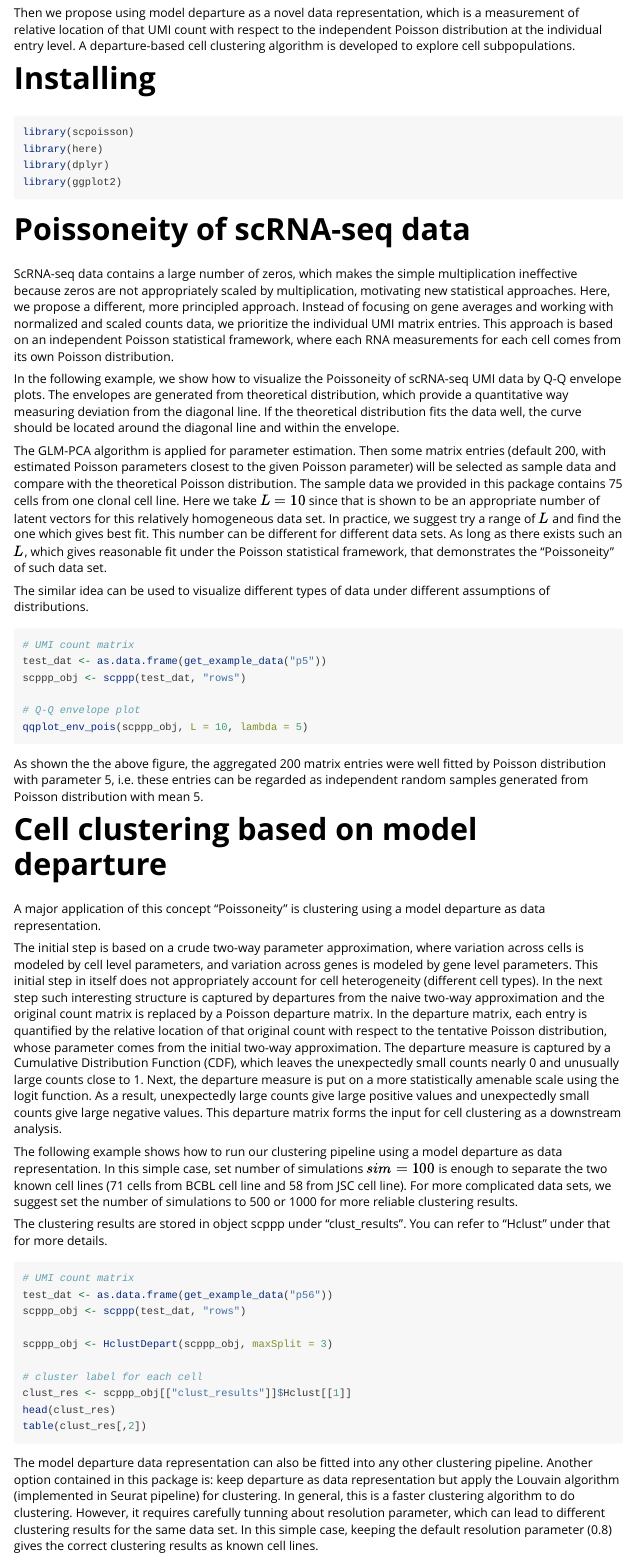
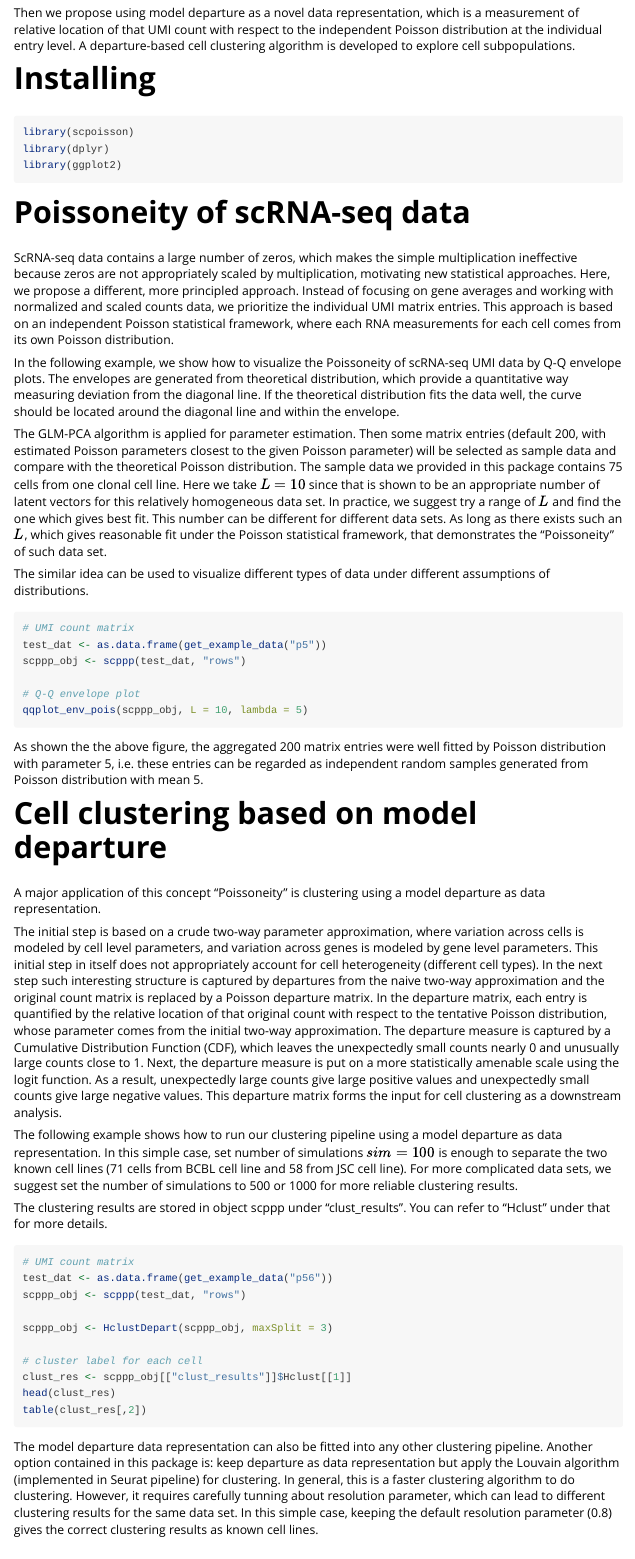
Before and after one commit to jtlandis/scpoisson, an R Markdown document (vignettes/scpoissonmodel.Rmd): the page in a window 1100 px wide, from 380 px down. Rendered offline with R 4.5, knitr and Pandoc, with nearby package versions; the code chunks are not run, so their results and figures are left out.

Commit message:
update vignettes and functions

````diff
--- a/vignettes/scpoissonmodel.Rmd
+++ b/vignettes/scpoissonmodel.Rmd
@@ -2,12 +2,8 @@
 title: "A new Poisson probability paradigm for single cell RNA-seq clustering"
 date: "`r Sys.Date()`"
 author: "Yue Pan"
-output:
-  html_document:
-    number_sections: yes
-    toc: yes
-    toc_float: yes
-vignette: |
+output: rmarkdown::html_vignette
+vignette: >
   %\VignetteIndexEntry{A new Poisson probability paradigm for single cell RNA-seq clustering}
   %\VignetteEngine{knitr::rmarkdown}
   %\VignetteEncoding{UTF-8}
@@ -25,7 +21,6 @@ Then we propose using model departure as a novel data representation, which is a
 
 ```{r setup}
 library(scpoisson)
-library(here)
 library(dplyr)
 library(ggplot2)
 ```
````
Also changed, not shown: R/utils.R (+1 -1 lines), 3 other files.
